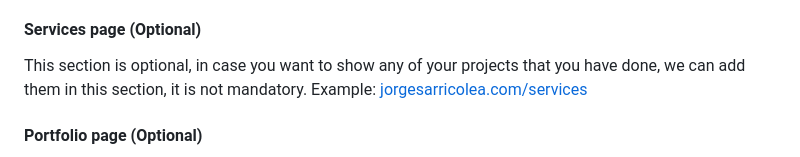
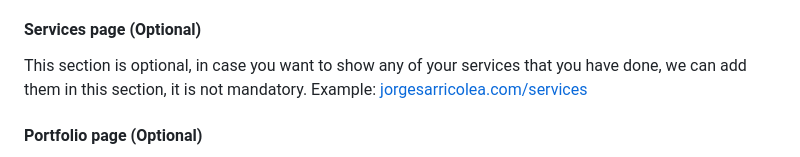
Before and after one commit to JorgeSarricolea/Build-Your-First-Website-in-JavaScript-Course, a Markdown page: README.md, the part around the change. Drawn GitHub-style.

```diff
--- a/README.md
+++ b/README.md
@@ -42,7 +42,7 @@ Here you will write who you are, what you do and what you like.
 - Other (Optional).
 
 #### Services page (Optional)
-This section is optional, in case you want to show any of your projects that you have done, we can add them in this section, it is not mandatory. Example: [jorgesarricolea.com/services](https://jorgesarricolea.com/services)
+This section is optional, in case you want to show any of your services that you have done, we can add them in this section, it is not mandatory. Example: [jorgesarricolea.com/services](https://jorgesarricolea.com/services)
 
 #### Portfolio page (Optional)
 This section is optional, in case you want to show any of your projects that you have done, we can add them in this section, it is not mandatory. Example: [jorgesarricolea.com/portfolio](https://jorgesarricolea.com/portfolio)
```
